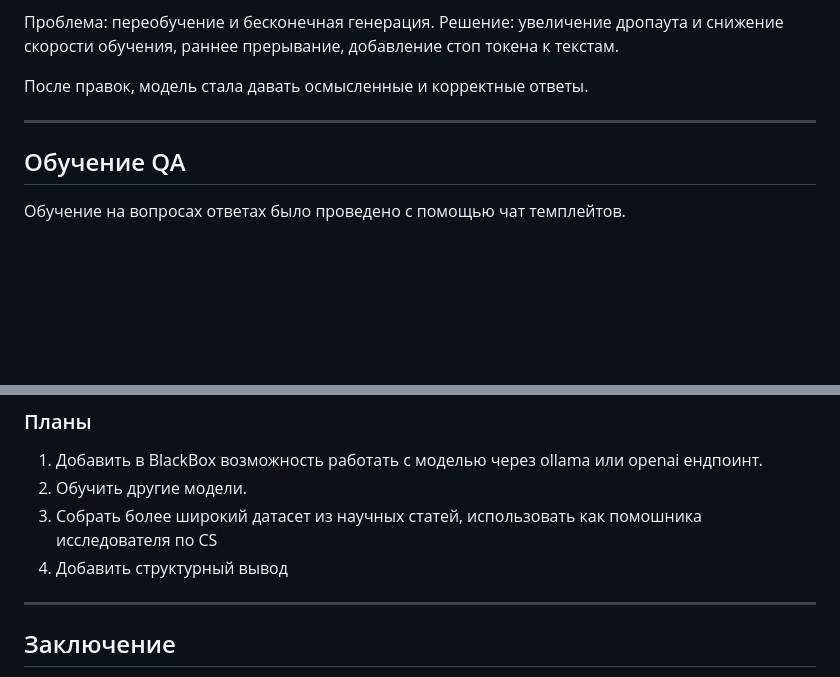
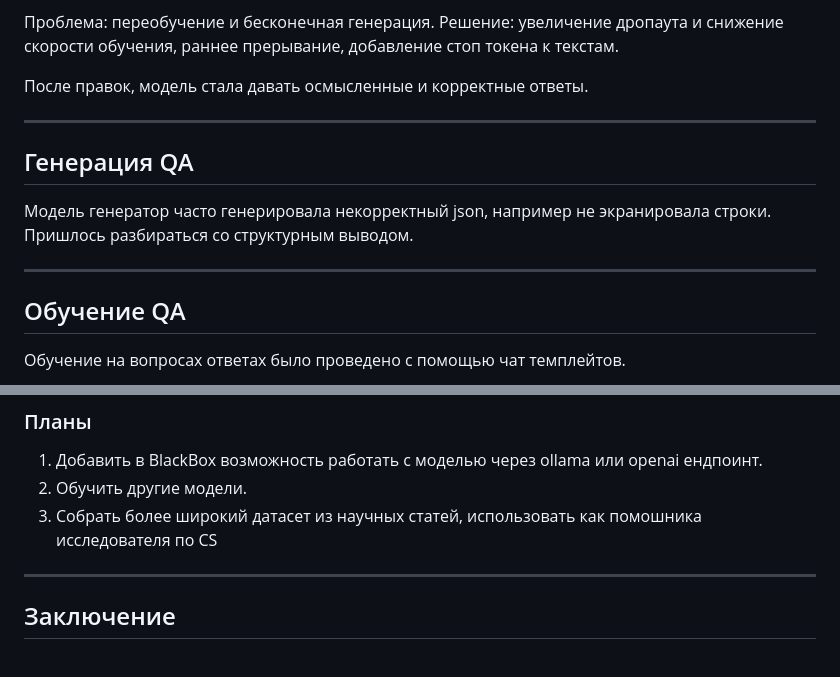
Before and after one commit to hodzanassredin/neuro-sft-host, a Markdown page: docs/presentation.md, 2 parts joined by grey strips. Rendered like a GitHub page; blank space fills up the shorter version.

Commit message:
improved presentation

```diff
--- a/docs/presentation.md
+++ b/docs/presentation.md
@@ -62,6 +62,11 @@ paginate: true
 
 ---
 
+## Генерация QA
+Модель генератор часто генерировала некорректный json, например не экранировала строки.
+Пришлось разбираться со структурным выводом.
+
+---
 ## Обучение QA
 
 Обучение на вопросах ответах было проведено с помощью чат темплейтов.
@@ -141,7 +146,6 @@ paginate: true
 1. Добавить в BlackBox возможность работать с моделью через ollama или openai ендпоинт.
 2. Обучить другие модели.
 3. Собрать более широкий датасет из научных статей, использовать как помошника исследователя по CS
-4. Добавить структурный вывод
 
 ---
 
```
